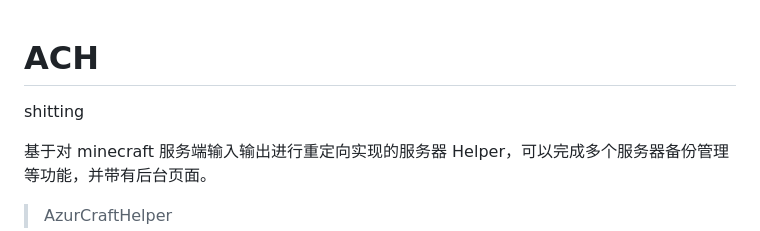
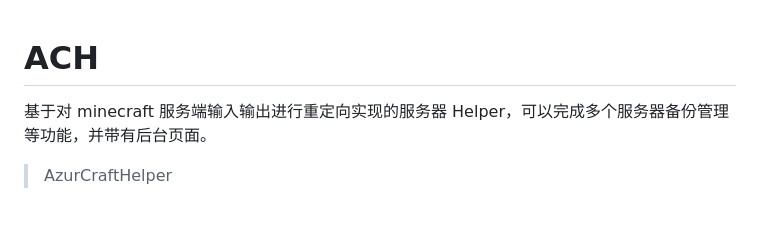
Before and after one commit to AzurIce/ACH, a Markdown page: README.md, the part around the change. Drawn GitHub-style; blank space fills up the shorter version.

```diff
--- a/README.md
+++ b/README.md
@@ -1,6 +1,4 @@
 # ACH
-
-shitting
 
 基于对 minecraft 服务端输入输出进行重定向实现的服务器 Helper，可以完成多个服务器备份管理等功能，并带有后台页面。
 
```
